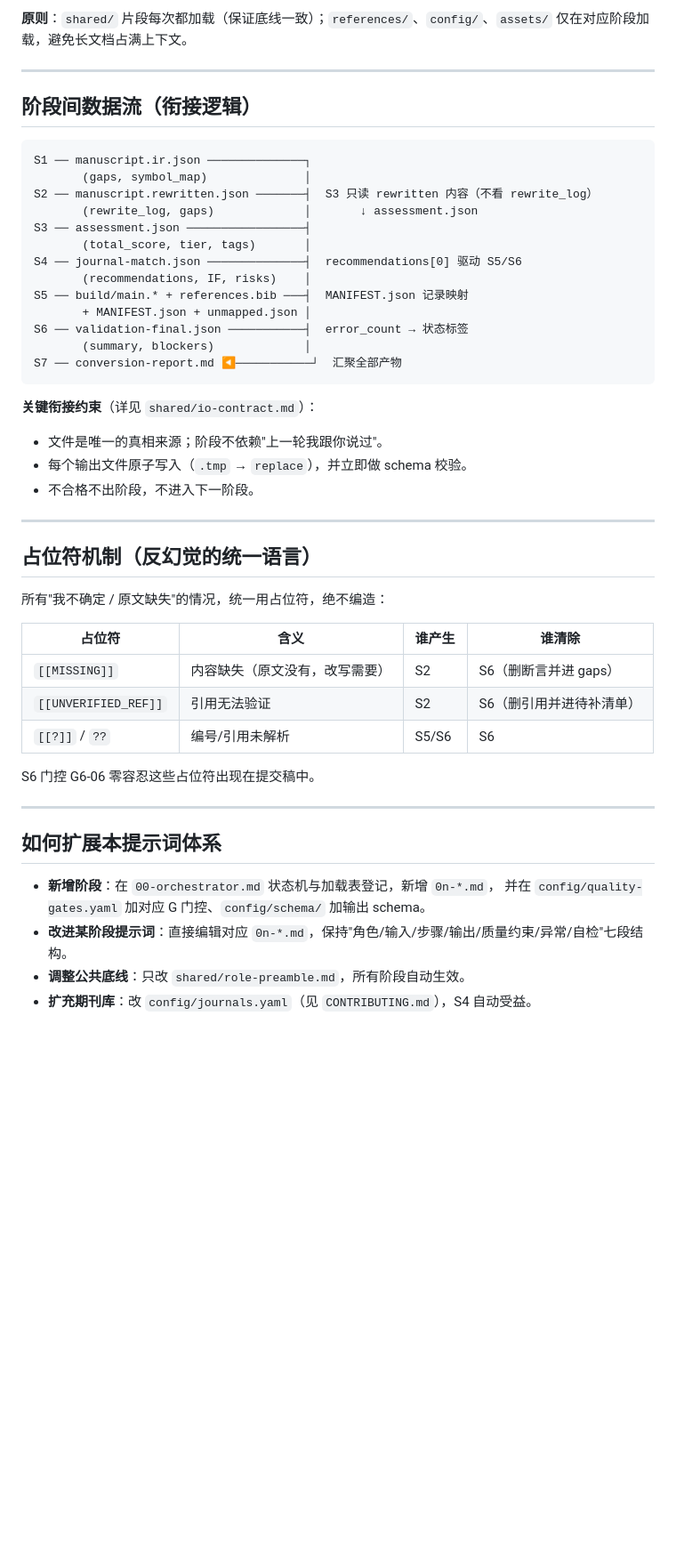
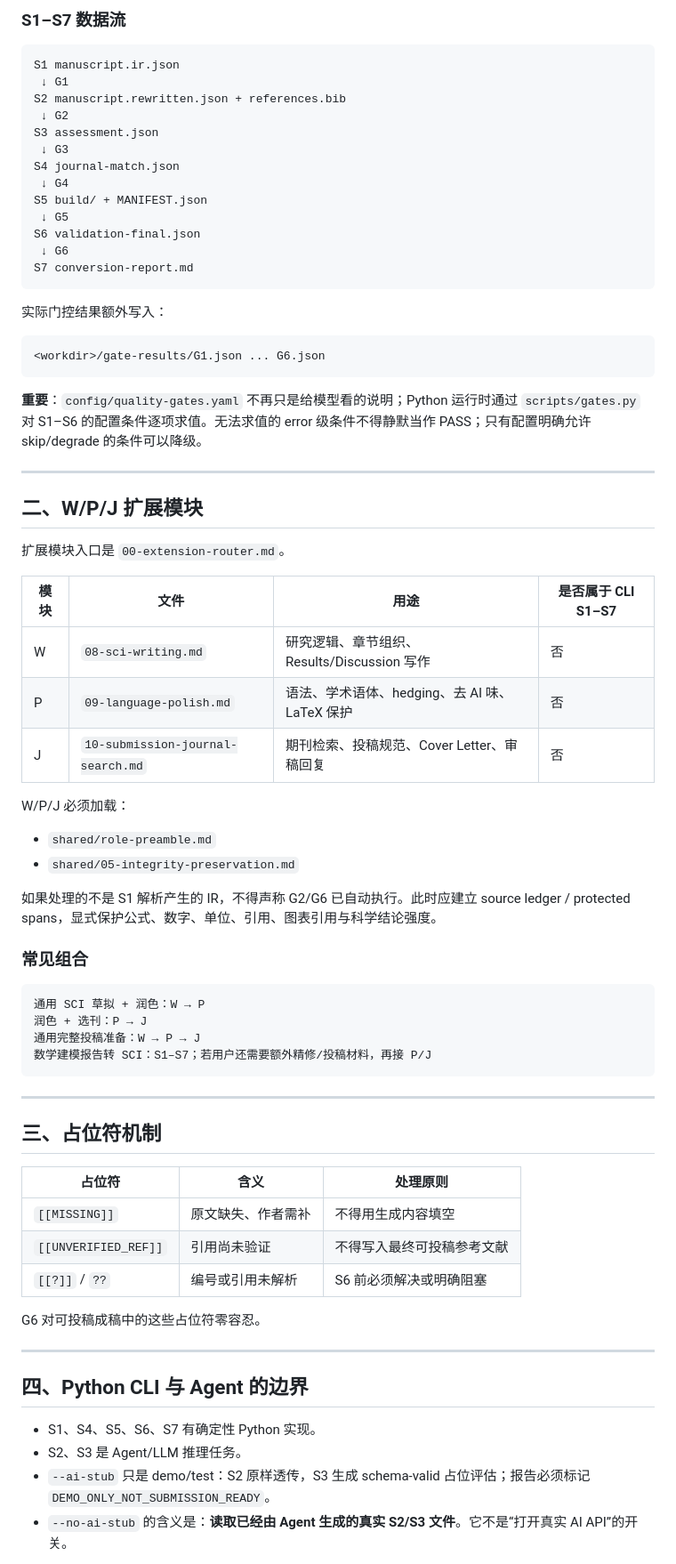
Before and after one commit to siyunhao2025-beep/math-modeling-to-sci-skill, a Markdown page: prompts/README.md, the part around one of its changes. Shown at 89% size. GitHub-like rendering; blank space fills up the shorter version.

Commit message:
Synchronize prompt inventory and extension routing

````diff
--- a/prompts/README.md
+++ b/prompts/README.md
@@ -54,52 +60,76 @@ prompts/
 
-**原则**：`shared/` 片段每次都加载（保证底线一致）；`references/`、`config/`、`assets/` 仅在对应阶段加载，避免长文档占满上下文。
+### S1–S7 数据流
+
+```text
+S1 manuscript.ir.json
+ ↓ G1
+S2 manuscript.rewritten.json + references.bib
+ ↓ G2
+S3 assessment.json
+ ↓ G3
+S4 journal-match.json
+ ↓ G4
+S5 build/ + MANIFEST.json
+ ↓ G5
+S6 validation-final.json
+ ↓ G6
+S7 conversion-report.md
+```
+
+实际门控结果额外写入：
+
+```text
+<workdir>/gate-results/G1.json ... G6.json
+```
+
+**重要**：`config/quality-gates.yaml` 不再只是给模型看的说明；Python 运行时通过 `scripts/gates.py` 对 S1–S6 的配置条件逐项求值。无法求值的 error 级条件不得静默当作 PASS；只有配置明确允许 skip/degrade 的条件可以降级。
 
 ---
 
-## 阶段间数据流（衔接逻辑）
+## 二、W/P/J 扩展模块
 
+扩展模块入口是 `00-extension-router.md`。
+
+| 模块 | 文件 | 用途 | 是否属于 CLI S1–S7 |
+|---|---|---|---|
+| W | `08-sci-writing.md` | 研究逻辑、章节组织、Results/Discussion 写作 | 否 |
+| P | `09-language-polish.md` | 语法、学术语体、hedging、去 AI 味、LaTeX 保护 | 否 |
+| J | `10-submission-journal-search.md` | 期刊检索、投稿规范、Cover Letter、审稿回复 | 否 |
+
+W/P/J 必须加载：
+
+- `shared/role-preamble.md`
+- `shared/05-integrity-preservation.md`
+
+如果处理的不是 S1 解析产生的 IR，不得声称 G2/G6 已自动执行。此时应建立 source ledger / protected spans，显式保护公式、数字、单位、引用、图表引用与科学结论强度。
+
+### 常见组合
+
+```text
+通用 SCI 草拟 + 润色：W → P
+润色 + 选刊：P → J
+通用完整投稿准备：W → P → J
+数学建模报告转 SCI：S1–S7；若用户还需要额外精修/投稿材料，再接 P/J
 ```
-S1 ── manuscript.ir.json ──────────────┐
-       (gaps, symbol_map)              │
-S2 ── manuscript.rewritten.json ───────┤  S3 只读 rewritten 内容（不看 rewrite_log）
-       (rewrite_log, gaps)             │       ↓ assessment.json
-S3 ── assessment.json ─────────────────┤
-       (total_score, tier, tags)       │
-S4 ── journal-match.json ──────────────┤  recommendations[0] 驱动 S5/S6
-       (recommendations, IF, risks)    │
-S5 ── build/main.* + references.bib ───┤  MANIFEST.json 记录映射
-       + MANIFEST.json + unmapped.json │
-S6 ── validation-final.json ───────────┤  error_count → 状态标签
-       (summary, blockers)             │
-S7 ── conversion-report.md ◀───────────┘  汇聚全部产物
-```
-
-**关键衔接约束**（详见 `shared/io-contract.md`）：
-- 文件是唯一的真相来源；阶段不依赖"上一轮我跟你说过"。
-- 每个输出文件原子写入（`.tmp` → `replace`），并立即做 schema 校验。
-- 不合格不出阶段，不进入下一阶段。
 
 ---
 
-## 占位符机制（反幻觉的统一语言）
+## 三、占位符机制
 
-所有"我不确定 / 原文缺失"的情况，统一用占位符，绝不编造：
+| 占位符 | 含义 | 处理原则 |
+|---|---|---|
+| `[[MISSING]]` | 原文缺失、作者需补 | 不得用生成内容填空 |
+| `[[UNVERIFIED_REF]]` | 引用尚未验证 | 不得写入最终可投稿参考文献 |
+| `[[?]]` / `??` | 编号或引用未解析 | S6 前必须解决或明确阻塞 |
 
-| 占位符 | 含义 | 谁产生 | 谁清除 |
-|--------|------|--------|--------|
-| `[[MISSING]]` | 内容缺失（原文没有，改写需要） | S2 | S6（删断言并进 gaps） |
-| `[[UNVERIFIED_REF]]` | 引用无法验证 | S2 | S6（删引用并进待补清单） |
-| `[[?]]` / `??` | 编号/引用未解析 | S5/S6 | S6 |
-
-S6 门控 G6-06 零容忍这些占位符出现在提交稿中。
+G6 对可投稿成稿中的这些占位符零容忍。
 
 ---
 
-## 如何扩展本提示词体系
+## 四、Python CLI 与 Agent 的边界
 
-- **新增阶段**：在 `00-orchestrator.md` 状态机与加载表登记，新增 `0n-*.md`，
-  并在 `config/quality-gates.yaml` 加对应 G 门控、`config/schema/` 加输出 schema。
-- **改进某阶段提示词**：直接编辑对应 `0n-*.md`，保持"角色/输入/步骤/输出/质量约束/异常/自检"七段结构。
-- **调整公共底线**：只改 `shared/role-preamble.md`，所有阶段自动生效。
-- **扩充期刊库**：改 `config/journals.yaml`（见 `CONTRIBUTING.md`），S4 自动受益。
+- S1、S4、S5、S6、S7 有确定性 Python 实现。
+- S2、S3 是 Agent/LLM 推理任务。
+- `--ai-stub` 只是 demo/test：S2 原样透传，S3 生成 schema-valid 占位评估；报告必须标记 `DEMO_ONLY_NOT_SUBMISSION_READY`。
+- `--no-ai-stub` 的含义是：**读取已经由 Agent 生成的真实 S2/S3 文件**。它不是“打开真实 AI API”的开关。
 
````
Also changed, not shown: other parts of prompts/README.md (+82 -35 lines).
